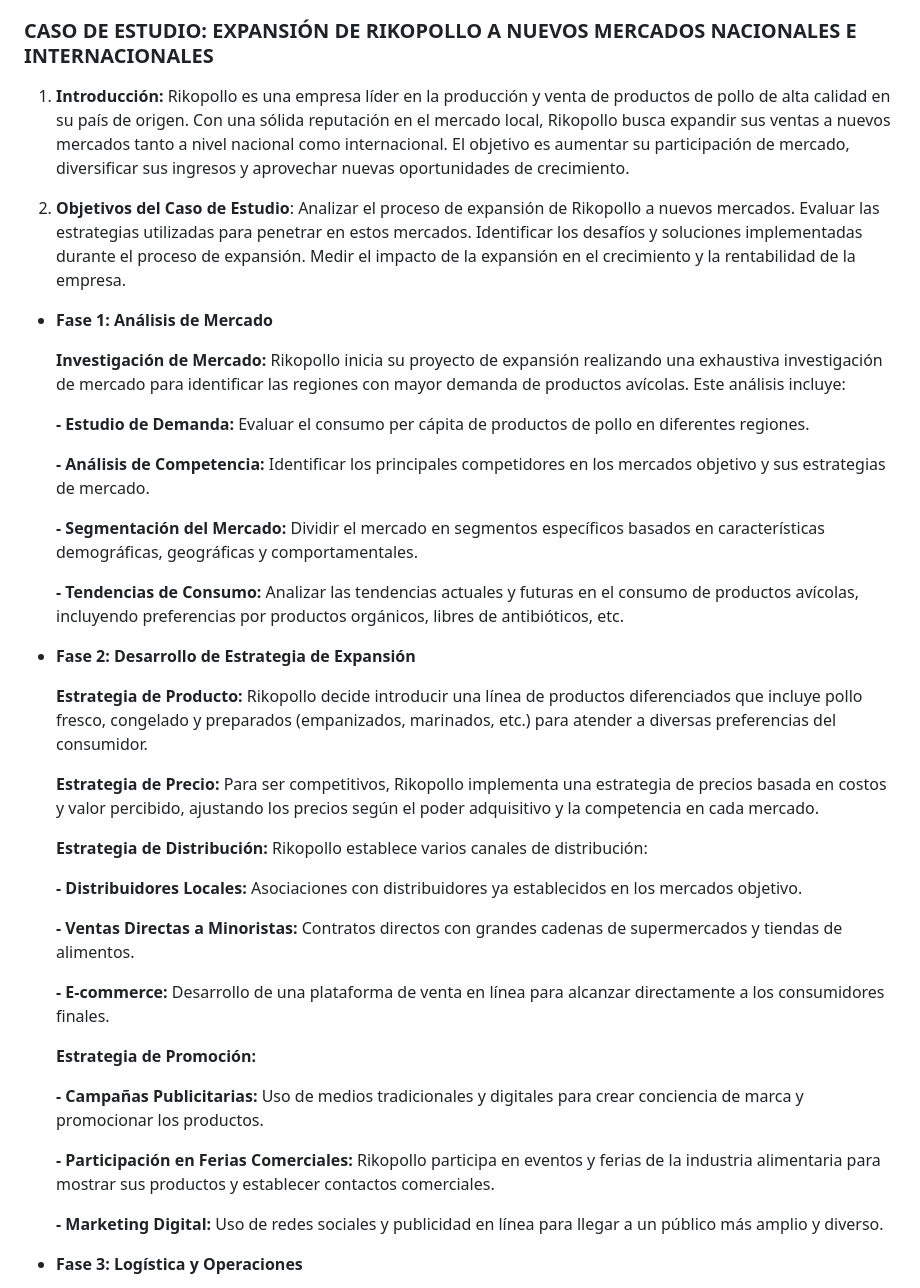
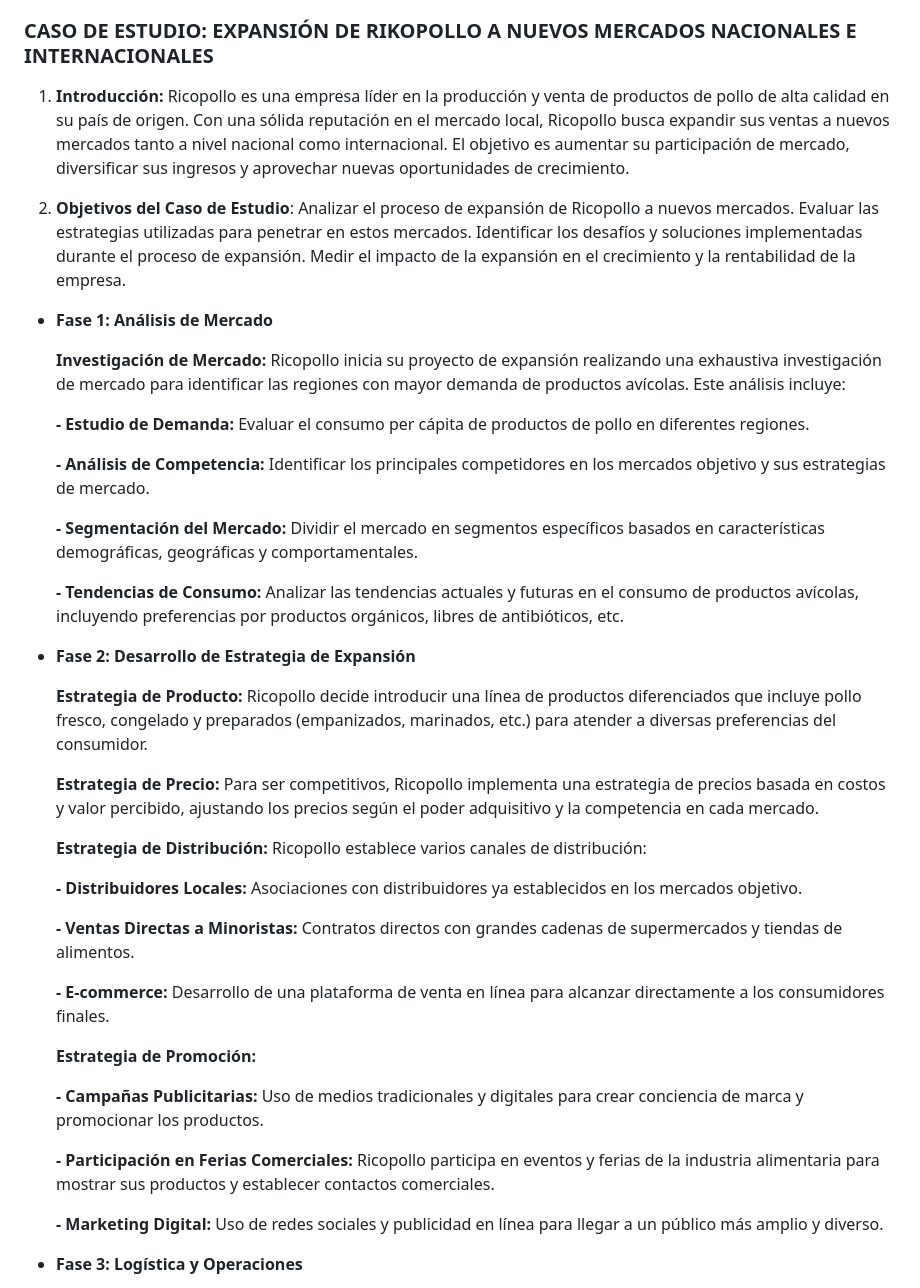
Before and after one commit to Rondnt/Apuuray, a Markdown page: README.md, the part around one of its changes. Rendered like a GitHub page.

Commit message:
Correcciones de ricopollo

```diff
--- a/README.md
+++ b/README.md
@@ -18,10 +18,10 @@ En resumen, Apuuray es mucho más que un simple software de gestión. Es una sol
 ###  **CASO DE ESTUDIO: EXPANSIÓN DE RIKOPOLLO A NUEVOS MERCADOS NACIONALES E INTERNACIONALES**
 
 1. **Introducción:**
-Rikopollo es una empresa líder en la producción y venta de productos de pollo de alta calidad en su país de origen. Con una sólida reputación en el mercado local, Rikopollo busca expandir sus ventas a nuevos mercados tanto a nivel nacional como internacional. El objetivo es aumentar su participación de mercado, diversificar sus ingresos y aprovechar nuevas oportunidades de crecimiento.
+Ricopollo es una empresa líder en la producción y venta de productos de pollo de alta calidad en su país de origen. Con una sólida reputación en el mercado local, Ricopollo busca expandir sus ventas a nuevos mercados tanto a nivel nacional como internacional. El objetivo es aumentar su participación de mercado, diversificar sus ingresos y aprovechar nuevas oportunidades de crecimiento.
 
 1. **Objetivos del Caso de Estudio**:
-Analizar el proceso de expansión de Rikopollo a nuevos mercados.
+Analizar el proceso de expansión de Ricopollo a nuevos mercados.
 Evaluar las estrategias utilizadas para penetrar en estos mercados.
 Identificar los desafíos y soluciones implementadas durante el proceso de expansión.
 Medir el impacto de la expansión en el crecimiento y la rentabilidad de la empresa.
@@ -29,7 +29,7 @@ Medir el impacto de la expansión en el crecimiento y la rentabilidad de la empr
 - **Fase 1: Análisis de Mercado**
 
 	**Investigación de Mercado:**
-Rikopollo inicia su proyecto de expansión realizando una exhaustiva investigación de mercado para identificar las regiones con mayor demanda de productos avícolas. Este análisis incluye:
+Ricopollo inicia su proyecto de expansión realizando una exhaustiva investigación de mercado para identificar las regiones con mayor demanda de productos avícolas. Este análisis incluye:
 
 	**- Estudio de Demanda:** Evaluar el consumo per cápita de productos de pollo en diferentes regiones.
 
@@ -42,13 +42,13 @@ Rikopollo inicia su proyecto de expansión realizando una exhaustiva investigaci
 - **Fase 2: Desarrollo de Estrategia de Expansión**
 
 	**Estrategia de Producto:**
-Rikopollo decide introducir una línea de productos diferenciados que incluye pollo fresco, congelado y preparados (empanizados, marinados, etc.) para atender a diversas preferencias del consumidor.
+Ricopollo decide introducir una línea de productos diferenciados que incluye pollo fresco, congelado y preparados (empanizados, marinados, etc.) para atender a diversas preferencias del consumidor.
 
 	**Estrategia de Precio:**
-Para ser competitivos, Rikopollo implementa una estrategia de precios basada en costos y valor percibido, ajustando los precios según el poder adquisitivo y la competencia en cada mercado.
+Para ser competitivos, Ricopollo implementa una estrategia de precios basada en costos y valor percibido, ajustando los precios según el poder adquisitivo y la competencia en cada mercado.
 
 	**Estrategia de Distribución:**
-Rikopollo establece varios canales de distribución:
+Ricopollo establece varios canales de distribución:
 
 	**- Distribuidores Locales:** Asociaciones con distribuidores ya establecidos en los mercados objetivo.
 
@@ -60,7 +60,7 @@ Rikopollo establece varios canales de distribución:
 
 	**- Campañas Publicitarias:** Uso de medios tradicionales y digitales para crear conciencia de marca y promocionar los productos.
 
-	**- Participación en Ferias Comerciales:** Rikopollo participa en eventos y ferias de la industria alimentaria para mostrar sus productos y establecer contactos comerciales.
+	**- Participación en Ferias Comerciales:** Ricopollo participa en eventos y ferias de la industria alimentaria para mostrar sus productos y establecer contactos comerciales.
 
 	**- Marketing Digital:** Uso de redes sociales y publicidad en línea para llegar a un público más amplio y diverso.
 
```
Also changed, not shown: other parts of README.md (+4 -4 lines).
